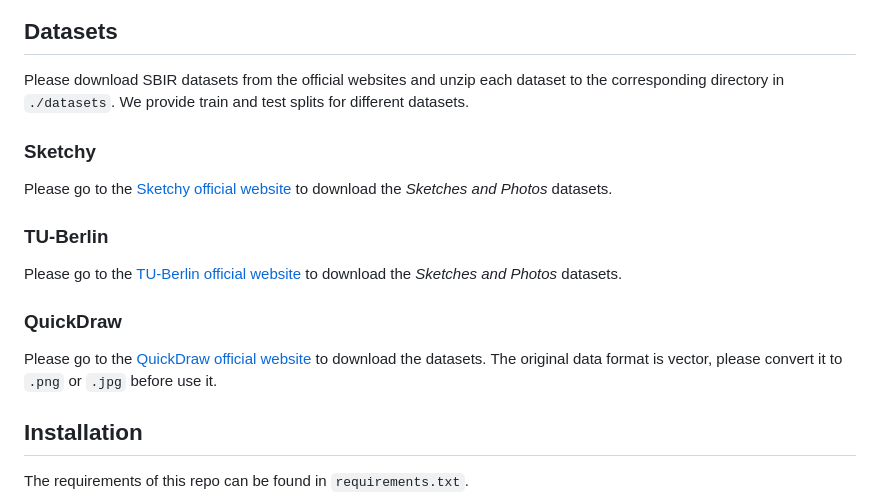
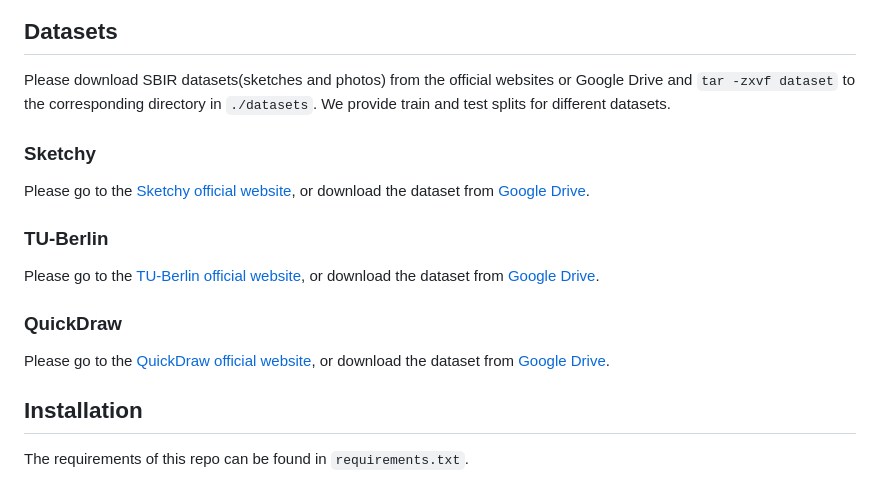
Before and after one commit to buptLinfy/ZSE-SBIR, a Markdown page: README.md, the part around the change. GitHub-like rendering.

Commit message:
Update README.md
Signed-off-by: buptLinfy <33803526+buptLinfy@users.noreply.github.com>

```diff
--- a/README.md
+++ b/README.md
@@ -11,16 +11,16 @@ components (i) a self-attention module with a learnable tokenizer to produce vis
 ![Fig.1](./images/overview.png)
 
 ## Datasets
-Please download SBIR datasets from the official websites and unzip each dataset to the corresponding directory in `./datasets`. We provide train and test splits for different datasets.
+Please download SBIR datasets(sketches and photos) from the official websites or Google Drive and `tar -zxvf dataset` to the corresponding directory in `./datasets`. We provide train and test splits for different datasets.
 
 ### Sketchy
-Please go to the [Sketchy official website](https://sketchy.eye.gatech.edu/) to download the _Sketches and Photos_ datasets.
+Please go to the [Sketchy official website](https://sketchy.eye.gatech.edu/), or download the dataset from [Google Drive]().
 
 ### TU-Berlin
-Please go to the [TU-Berlin official website](http://cybertron.cg.tu-berlin.de/eitz/projects/classifysketch/) to download the _Sketches and Photos_ datasets.
+Please go to the [TU-Berlin official website](http://cybertron.cg.tu-berlin.de/eitz/projects/classifysketch/), or download the dataset from [Google Drive]().
 
 ### QuickDraw
-Please go to the [QuickDraw official website](https://github.com/googlecreativelab/quickdraw-dataset) to download the datasets. The original data format is vector, please convert it to `.png` or `.jpg` before use it.
+Please go to the [QuickDraw official website](https://github.com/googlecreativelab/quickdraw-dataset), or download the dataset from [Google Drive]().
 
 ## Installation
 The requirements of this repo can be found in `requirements.txt`.
```
